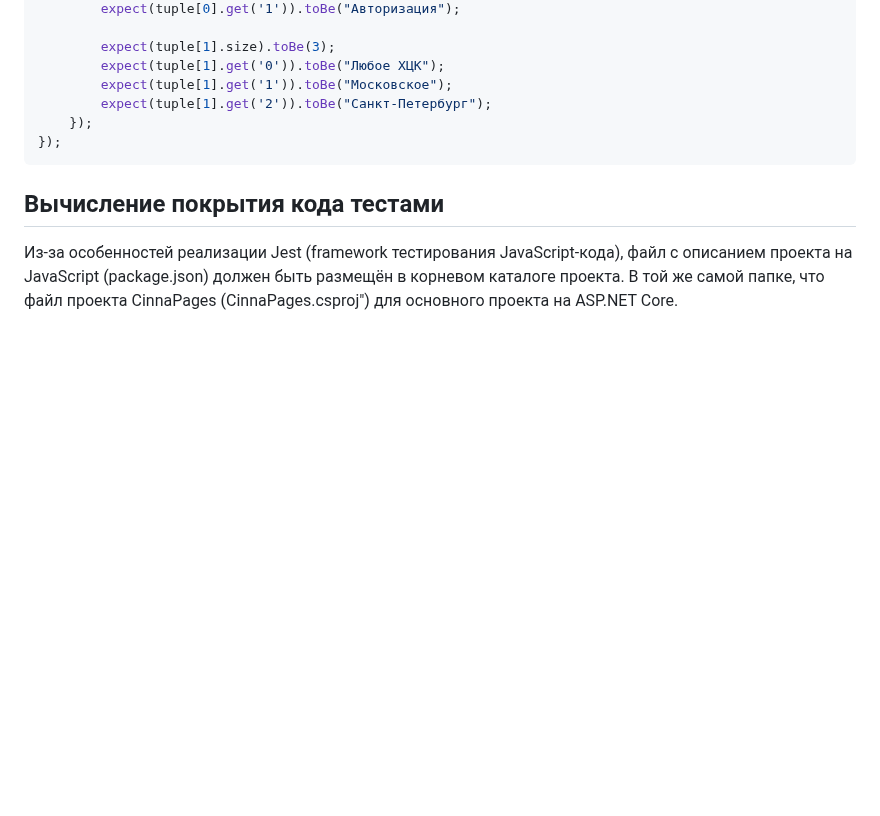
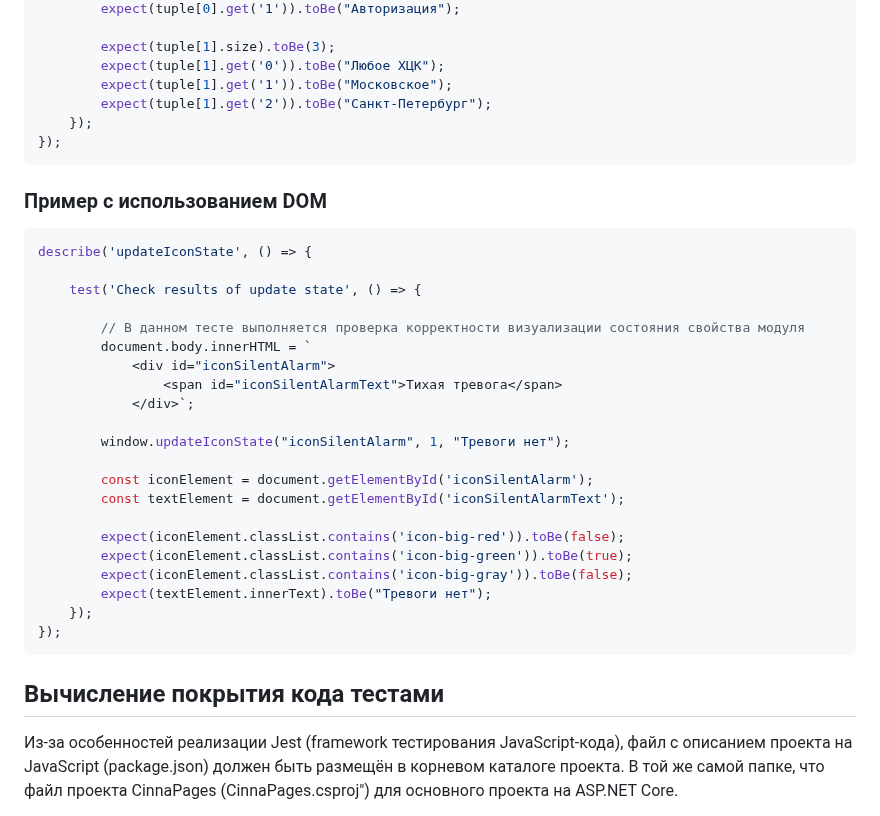
Before and after one commit to Kerminator1973/WebDevelopment, a Markdown page: unittesting.md, the part around the change. Drawn GitHub-style; blank space fills up the shorter version.

Commit message:
tests: как писать тесты работы с DOM

````diff
--- a/unittesting.md
+++ b/unittesting.md
@@ -195,6 +195,32 @@ describe('initAuditEventMaps', () => {
 });
 ```
 
+### Пример с использованием DOM
+
+```js
+describe('updateIconState', () => {
+
+    test('Check results of update state', () => {
+
+        // В данном тесте выполняется проверка корректности визуализации состояния свойства модуля
+        document.body.innerHTML = `
+            <div id="iconSilentAlarm">
+                <span id="iconSilentAlarmText">Тихая тревога</span>
+            </div>`;
+
+        window.updateIconState("iconSilentAlarm", 1, "Тревоги нет");
+
+        const iconElement = document.getElementById('iconSilentAlarm');
+        const textElement = document.getElementById('iconSilentAlarmText');
+
+        expect(iconElement.classList.contains('icon-big-red')).toBe(false);
+        expect(iconElement.classList.contains('icon-big-green')).toBe(true);
+        expect(iconElement.classList.contains('icon-big-gray')).toBe(false);
+        expect(textElement.innerText).toBe("Тревоги нет");
+    });
+});
+```
+
 ## Вычисление покрытия кода тестами
 
 Из-за особенностей реализации Jest (framework тестирования JavaScript-кода), файл с описанием проекта на JavaScript (package.json) должен быть размещён в корневом каталоге проекта. В той же самой папке, что файл проекта CinnaPages (CinnaPages.csproj") для основного проекта на ASP.NET Core.
````
